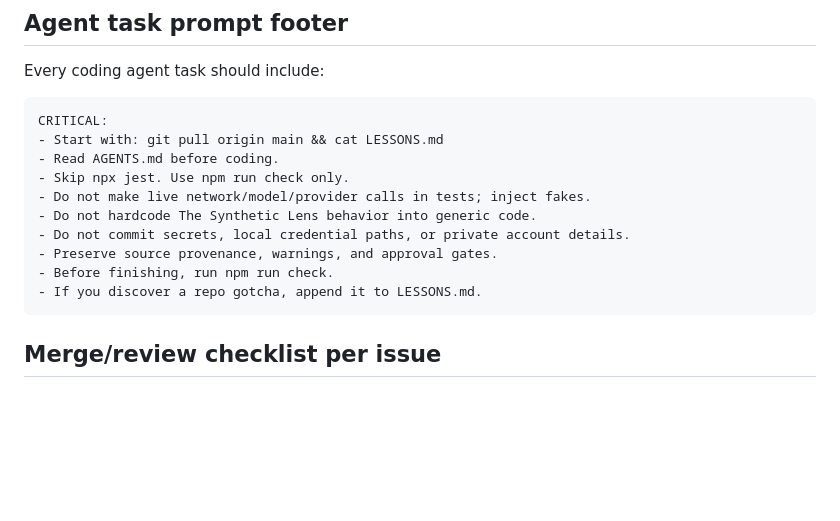
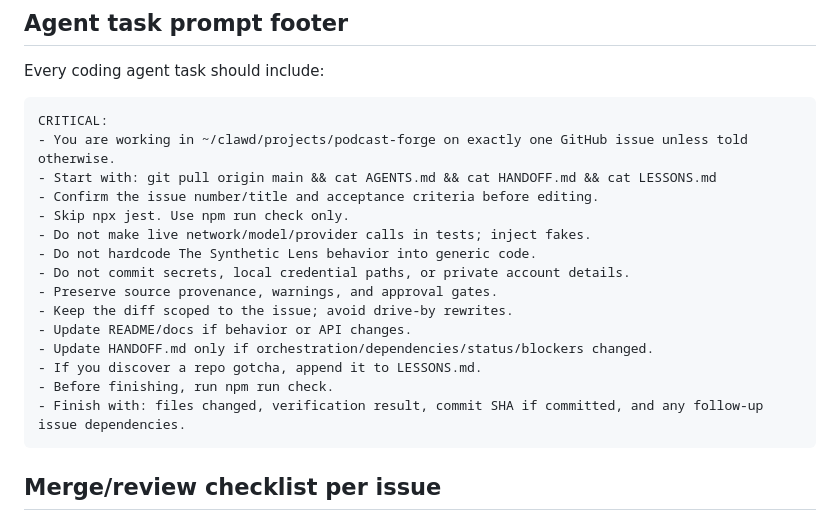
Before and after one commit to steven-d-pennington/podcast-forge, a Markdown page: HANDOFF.md, the part around one of its changes. Rendered like a GitHub page; blank space fills up the shorter version.

````diff
--- a/HANDOFF.md
+++ b/HANDOFF.md
@@ -170,15 +190,20 @@ Every coding agent task should include:
 
 ```text
 CRITICAL:
-- Start with: git pull origin main && cat LESSONS.md
-- Read AGENTS.md before coding.
+- You are working in ~/clawd/projects/podcast-forge on exactly one GitHub issue unless told otherwise.
+- Start with: git pull origin main && cat AGENTS.md && cat HANDOFF.md && cat LESSONS.md
+- Confirm the issue number/title and acceptance criteria before editing.
 - Skip npx jest. Use npm run check only.
 - Do not make live network/model/provider calls in tests; inject fakes.
 - Do not hardcode The Synthetic Lens behavior into generic code.
 - Do not commit secrets, local credential paths, or private account details.
 - Preserve source provenance, warnings, and approval gates.
+- Keep the diff scoped to the issue; avoid drive-by rewrites.
+- Update README/docs if behavior or API changes.
+- Update HANDOFF.md only if orchestration/dependencies/status/blockers changed.
+- If you discover a repo gotcha, append it to LESSONS.md.
 - Before finishing, run npm run check.
-- If you discover a repo gotcha, append it to LESSONS.md.
+- Finish with: files changed, verification result, commit SHA if committed, and any follow-up issue dependencies.
 ```
 
 ## Merge/review checklist per issue
````
Also changed, not shown: other parts of HANDOFF.md (+47 -0 lines).
